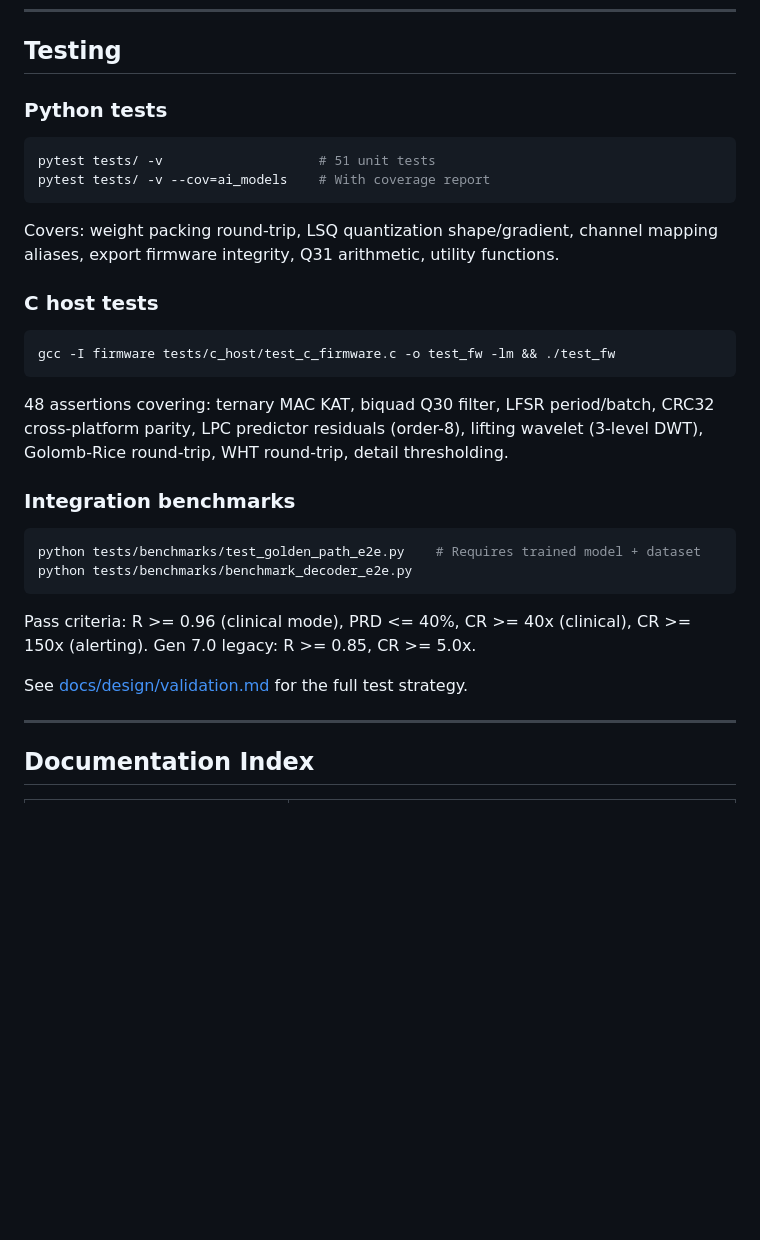
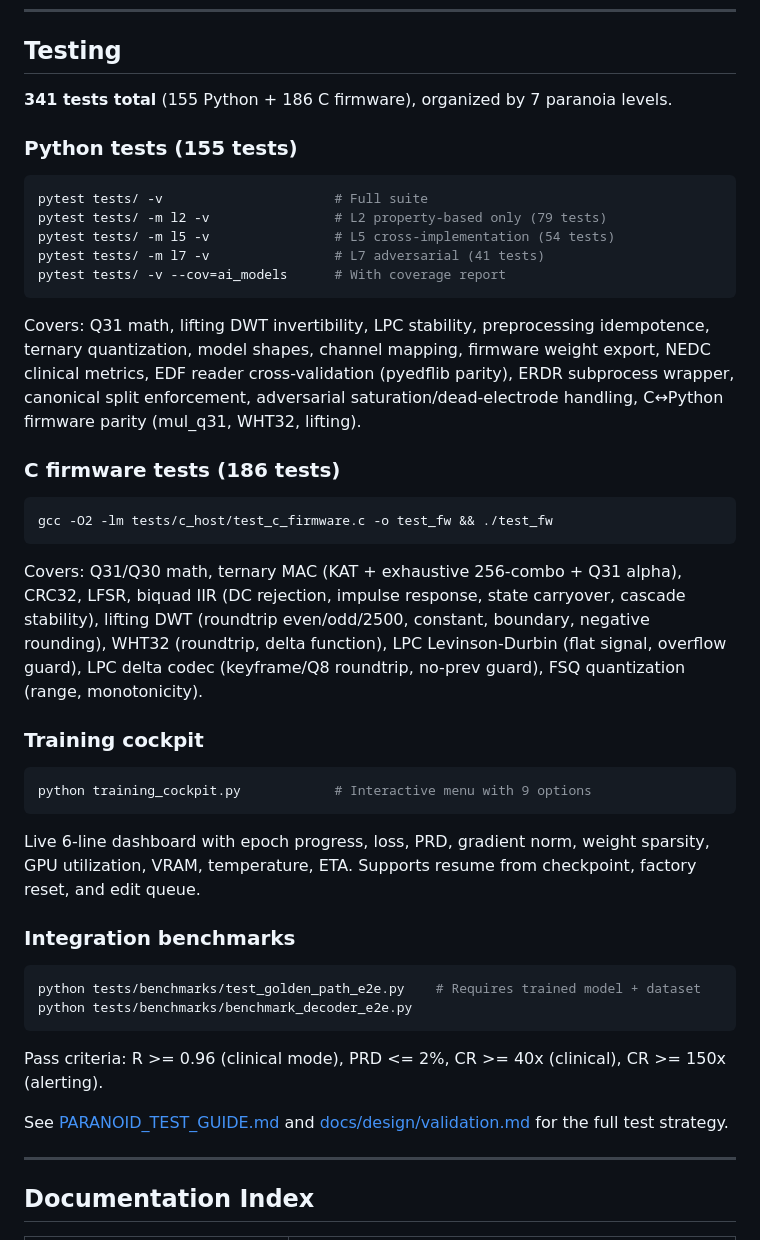
Before and after one commit to Quitetall/LamQuant-Lossless, a Markdown page: README.md, the part around the change. GitHub-like rendering; blank space fills up the shorter version.

Commit message:
docs: comprehensive documentation cleanup — delete 6 session artifacts, update all counts
Deleted (session artifacts with no ongoing value):
- SESSION_COMPLETION_SUMMARY.md (session 1 recap)
- COMPLETE_SESSION_SUMMARY.md (686-line mega-recap)
- INTEGRATION_SESSION_COMPLETION.md (redundant NEDC session report)
- SYSTEM_AUDIT_REPORT.md (frozen Apr 8 snapshot)
- RELEASE_CHECKLIST.md (frozen checklist with stale ETAs)
- NEDC_INTEGRATION_PHASE1_COMPLETE.md (overlapped with Phase 1 summary)

Consolidated:
- PHASE1_INTEGRATION_SUMMARY.md → NEDC_INTEGRATION.md (updated counts)

Updated stale references:
- SUPPORT.md: placeholder email → GitHub Security Advisories link
- CITATION.cff: TODO author → Brian Lam
- DATASET_RELEASE_INFO.md: "L3 in progress" → complete (11,790 files)
- README.md: 51 tests → 341 (155 Python + 186 C firmware)
- PARANOID_TEST_GUIDE.md: 120+ → 341 tests with paranoia level breakdown
- docs/design/validation.md: 51/48 → 155/186 test counts
- docs/BUILDING.md: 48 assertions → 186

Zero stale test counts or placeholder references remain.

Co-Authored-By: Claude Opus 4.6 (1M context) <noreply@anthropic.com>

````diff
--- a/README.md
+++ b/README.md
@@ -359,22 +359,35 @@ See [docs/gui_guide.md](docs/gui_guide.md) for architecture details and [docs/us
 
 ## Testing
 
-### Python tests
+**341 tests total** (155 Python + 186 C firmware), organized by 7 paranoia levels.
+
+### Python tests (155 tests)
 
 ```bash
-pytest tests/ -v                    # 51 unit tests
-pytest tests/ -v --cov=ai_models    # With coverage report
+pytest tests/ -v                      # Full suite
+pytest tests/ -m l2 -v                # L2 property-based only (79 tests)
+pytest tests/ -m l5 -v                # L5 cross-implementation (54 tests)
+pytest tests/ -m l7 -v                # L7 adversarial (41 tests)
+pytest tests/ -v --cov=ai_models      # With coverage report
 ```
 
-Covers: weight packing round-trip, LSQ quantization shape/gradient, channel mapping aliases, export firmware integrity, Q31 arithmetic, utility functions.
+Covers: Q31 math, lifting DWT invertibility, LPC stability, preprocessing idempotence, ternary quantization, model shapes, channel mapping, firmware weight export, NEDC clinical metrics, EDF reader cross-validation (pyedflib parity), ERDR subprocess wrapper, canonical split enforcement, adversarial saturation/dead-electrode handling, C↔Python firmware parity (mul_q31, WHT32, lifting).
 
-### C host tests
+### C firmware tests (186 tests)
 
 ```bash
-gcc -I firmware tests/c_host/test_c_firmware.c -o test_fw -lm && ./test_fw
+gcc -O2 -lm tests/c_host/test_c_firmware.c -o test_fw && ./test_fw
 ```
 
-48 assertions covering: ternary MAC KAT, biquad Q30 filter, LFSR period/batch, CRC32 cross-platform parity, LPC predictor residuals (order-8), lifting wavelet (3-level DWT), Golomb-Rice round-trip, WHT round-trip, detail thresholding.
+Covers: Q31/Q30 math, ternary MAC (KAT + exhaustive 256-combo + Q31 alpha), CRC32, LFSR, biquad IIR (DC rejection, impulse response, state carryover, cascade stability), lifting DWT (roundtrip even/odd/2500, constant, boundary, negative rounding), WHT32 (roundtrip, delta function), LPC Levinson-Durbin (flat signal, overflow guard), LPC delta codec (keyframe/Q8 roundtrip, no-prev guard), FSQ quantization (range, monotonicity).
+
+### Training cockpit
+
+```bash
+python training_cockpit.py            # Interactive menu with 9 options
+```
+
+Live 6-line dashboard with epoch progress, loss, PRD, gradient norm, weight sparsity, GPU utilization, VRAM, temperature, ETA. Supports resume from checkpoint, factory reset, and edit queue.
 
 ### Integration benchmarks
 
@@ -383,9 +396,9 @@ python tests/benchmarks/test_golden_path_e2e.py    # Requires trained model + da
 python tests/benchmarks/benchmark_decoder_e2e.py
 ```
 
-Pass criteria: R >= 0.96 (clinical mode), PRD <= 40%, CR >= 40x (clinical), CR >= 150x (alerting). Gen 7.0 legacy: R >= 0.85, CR >= 5.0x.
+Pass criteria: R >= 0.96 (clinical mode), PRD <= 2%, CR >= 40x (clinical), CR >= 150x (alerting).
 
-See [docs/design/validation.md](docs/design/validation.md) for the full test strategy.
+See [PARANOID_TEST_GUIDE.md](PARANOID_TEST_GUIDE.md) and [docs/design/validation.md](docs/design/validation.md) for the full test strategy.
 
 ---
 
````
Also changed, not shown: docs/design/validation.md (+4 -4 lines).
